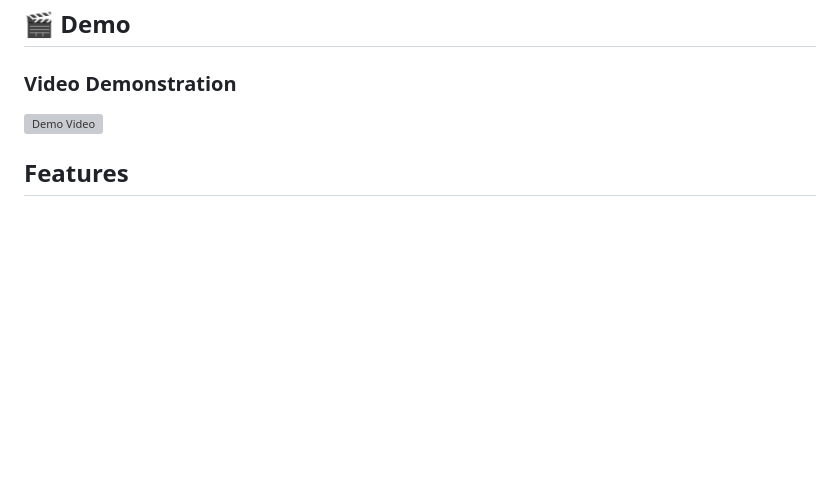
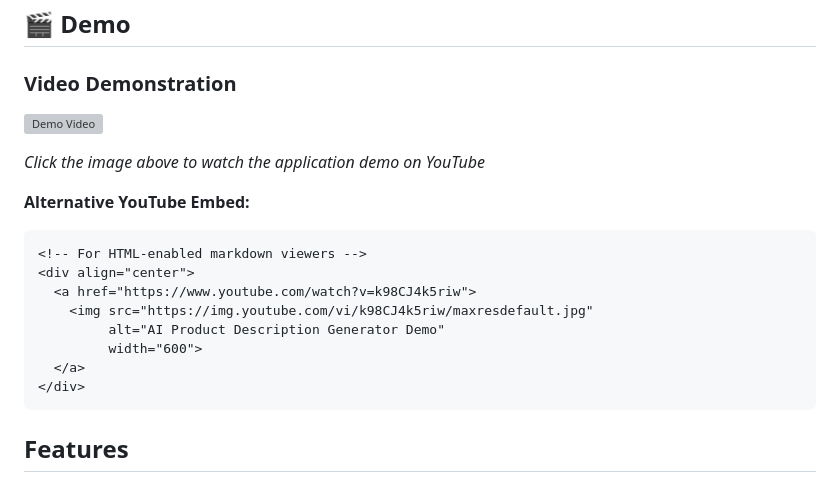
Before and after one commit to JGN5496/AIProductDescription, a Markdown page: README.md, the part around the change. Drawn GitHub-style; blank space fills up the shorter version; grey boxes are pictures that could not be loaded.

Commit message:
add youtube embed demo

````diff
--- a/README.md
+++ b/README.md
@@ -5,7 +5,22 @@ A Flask web application that uses Hugging Face's BLIP model to generate descript
 ## 🎬 Demo
 
 ### Video Demonstration
-![Demo Video](./Demo.mov)
+
+[![Demo Video](https://img.youtube.com/vi/k98CJ4k5riw/maxresdefault.jpg)](https://www.youtube.com/watch?v=k98CJ4k5riw)
+
+*Click the image above to watch the application demo on YouTube*
+
+**Alternative YouTube Embed:**
+```html
+<!-- For HTML-enabled markdown viewers -->
+<div align="center">
+  <a href="https://www.youtube.com/watch?v=k98CJ4k5riw">
+    <img src="https://img.youtube.com/vi/k98CJ4k5riw/maxresdefault.jpg"
+         alt="AI Product Description Generator Demo"
+         width="600">
+  </a>
+</div>
+```
 
 
 ## Features
````
